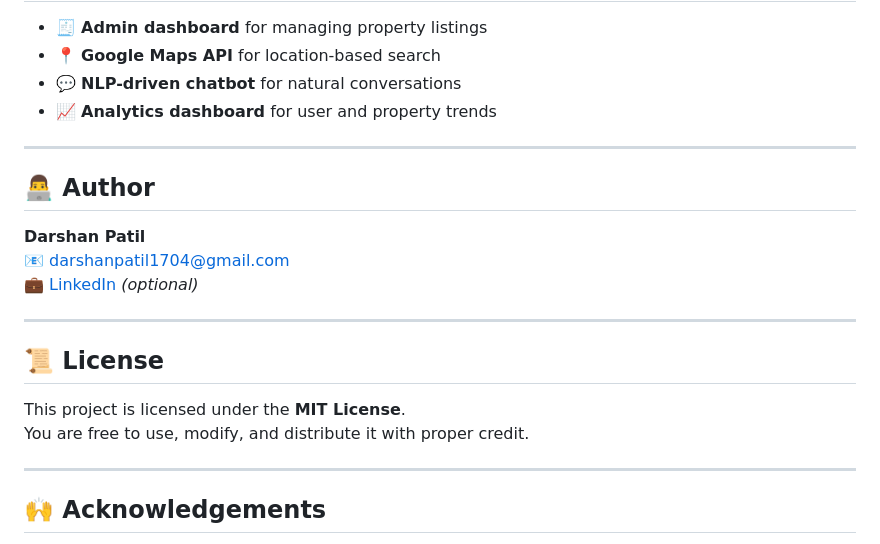
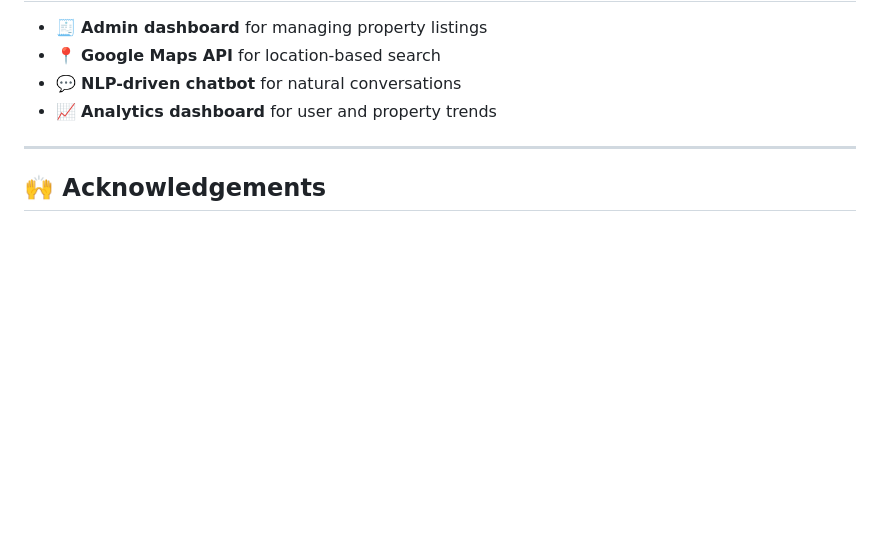
Before and after one commit to Darshan9922/RealNest, a Markdown page: README.md, the part around the change. Rendered like a GitHub page; blank space fills up the shorter version.

```diff
--- a/README.md
+++ b/README.md
@@ -131,21 +131,6 @@ Start Apache and MySQL using XAMPP/WAMP
 
 ---
 
-## 👨‍💻 Author
-
-**Darshan Patil**
-📧 [darshanpatil1704@gmail.com](mailto:darshanpatil1704@gmail.com)
-💼 [LinkedIn](https://linkedin.com/in/your-profile) *(optional)*
-
----
-
-## 📜 License
-
-This project is licensed under the **MIT License**.
-You are free to use, modify, and distribute it with proper credit.
-
----
-
 ## 🙌 Acknowledgements
 
 - ⚙️ Razorpay API
```
